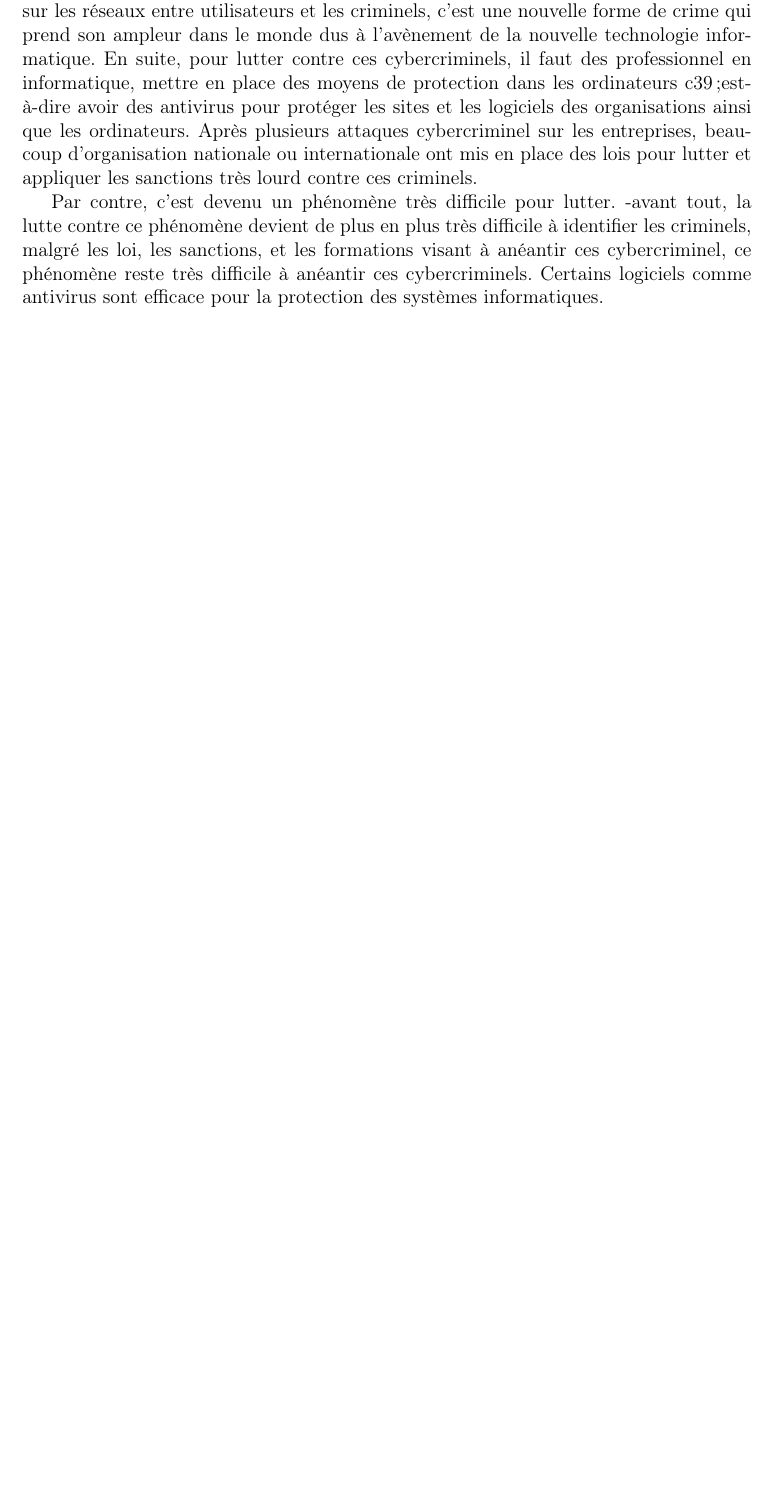
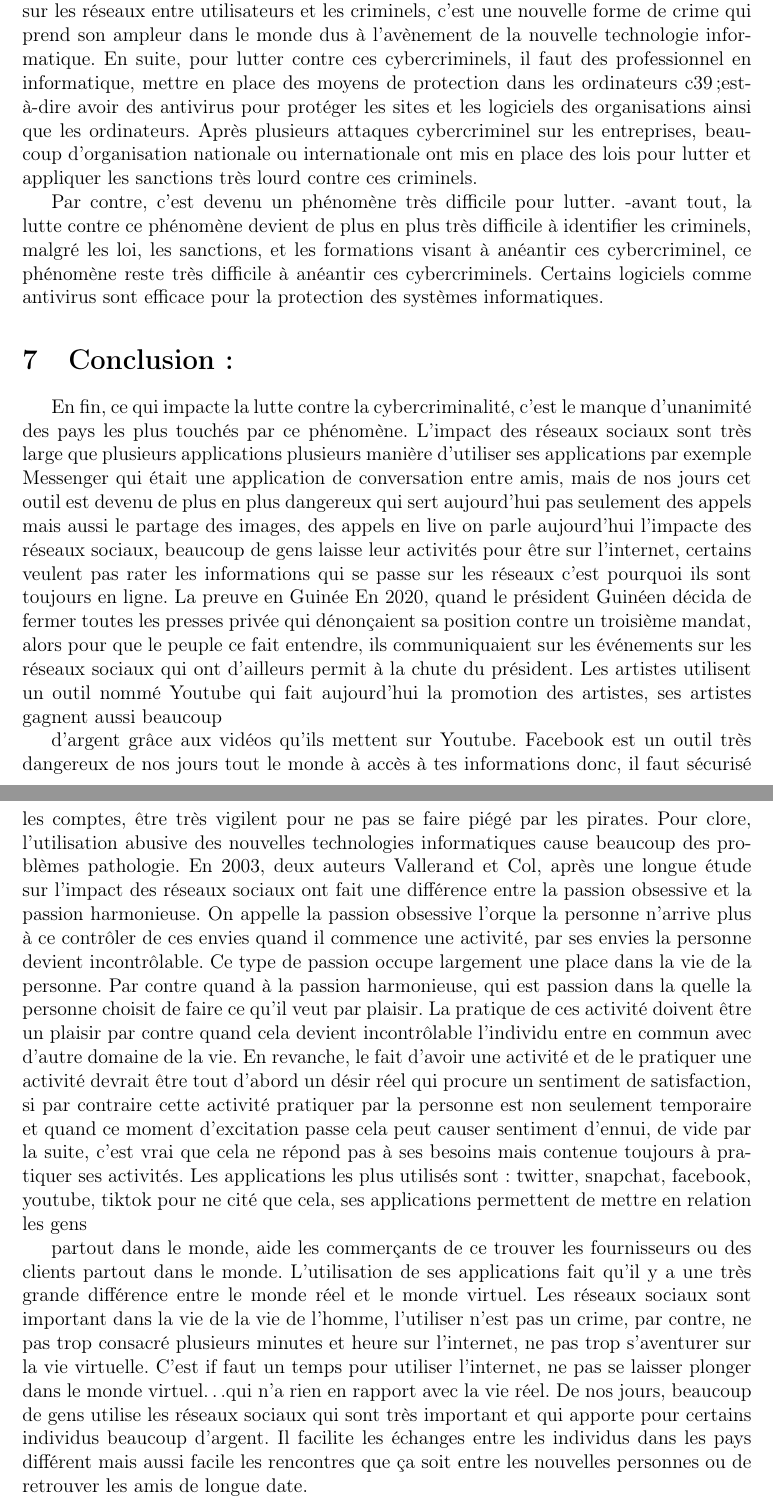
Before and after one commit to moussakourouma/Moussa-Kourouma, a LaTeX document (Mon article.tex): part of page 8 of 8 before the commit and two parts of pages 8 and 9 of 9 after it, the two joined at a grey line, cut so that both start at the same text, the shorter picture padded with empty space. Compiled offline with pdfLaTeX.

Commit message:
Update Mon article.tex

```diff
--- a/Mon article.tex
+++ b/Mon article.tex
@@ -345,4 +345,74 @@ cybercriminel, ce phénomène reste très difficile à anéantir
 ces cybercriminels. Certains logiciels comme antivirus sont
 efficace pour la protection des systèmes informatiques.
 
+\section{Conclusion :}
+En fin, ce qui impacte la lutte contre la cybercriminalité, c’est
+le manque d’unanimité des pays les plus touchés par ce
+phénomène.
+L’impact des réseaux sociaux sont très large que plusieurs
+applications plusieurs manière d’utiliser ses applications par
+exemple Messenger qui était une application de conversation
+entre amis, mais de nos jours cet outil est devenu de plus en
+plus dangereux qui sert aujourd’hui pas seulement des appels
+mais aussi le partage des images, des appels en live on parle
+aujourd’hui l’impacte des réseaux sociaux, beaucoup de gens
+laisse leur activités pour être sur l’internet, certains veulent
+pas rater les informations qui se passe sur les réseaux c’est
+pourquoi ils sont toujours en ligne. La preuve en Guinée En
+2020, quand le président Guinéen décida de fermer toutes les
+presses privée qui dénonçaient sa position contre un
+troisième mandat, alors pour que le peuple ce fait entendre,
+ils communiquaient sur les événements sur les réseaux
+sociaux qui ont d’ailleurs permit à la chute du président. Les
+artistes utilisent un outil nommé Youtube qui fait aujourd’hui
+la promotion des artistes, ses artistes gagnent aussi beaucoup
+
+d’argent grâce aux vidéos qu’ils mettent sur Youtube.
+Facebook est un outil très dangereux de nos jours tout le
+monde à accès à tes informations donc, il faut sécurisé les
+comptes, être très vigilent pour ne pas se faire piégé par les
+pirates.
+Pour clore, l’utilisation abusive des nouvelles technologies
+informatiques cause beaucoup des problèmes pathologie.
+En 2003, deux auteurs Vallerand et Col, après une longue
+étude sur l’impact des réseaux sociaux ont fait une différence
+entre la passion obsessive et la passion harmonieuse.
+On appelle la passion obsessive l’orque la personne n’arrive
+plus à ce contrôler de ces envies quand il commence une
+activité, par ses envies la personne devient incontrôlable. Ce
+type de passion occupe largement une place dans la vie de la
+personne. Par contre quand à la passion harmonieuse, qui est
+passion dans la quelle la personne choisit de faire ce qu’il
+veut par plaisir. La pratique de ces activité doivent être un
+plaisir par contre quand cela devient incontrôlable l’individu
+entre en commun avec d’autre domaine de la vie.
+En revanche, le fait d’avoir une activité et de le pratiquer une
+activité devrait être tout d’abord un désir réel qui procure un
+sentiment de satisfaction, si par contraire cette activité
+pratiquer par la personne est non seulement temporaire et
+quand ce moment d’excitation passe cela peut causer
+sentiment d’ennui, de vide par la suite, c’est vrai que cela ne
+répond pas à ses besoins mais contenue toujours à pratiquer
+ses activités.
+Les applications les plus utilisés sont : twitter, snapchat,
+facebook, youtube, tiktok pour ne cité que cela, ses
+applications permettent de mettre en relation les gens
+
+partout dans le monde, aide les commerçants de ce trouver
+les fournisseurs ou des clients partout dans le monde.
+L’utilisation de ses applications fait qu’il y a une très grande
+différence entre le monde réel et le monde virtuel. Les
+réseaux sociaux sont important dans la vie de la vie de
+l’homme, l’utiliser n’est pas un crime, par contre, ne pas trop
+consacré plusieurs minutes et heure sur l’internet, ne pas
+trop s’aventurer sur la vie virtuelle. C’est if faut un temps
+pour utiliser l’internet, ne pas se laisser plonger dans le
+monde virtuel…qui n’a rien en rapport avec la vie réel.
+De nos jours, beaucoup de gens utilise les réseaux sociaux
+qui sont très important et qui apporte pour certains individus
+beaucoup d’argent. Il facilite les échanges entre les individus
+dans les pays différent mais aussi facile les rencontres que ça
+soit entre les nouvelles personnes ou de retrouver les amis de
+longue date.
+
 \end{document}
```
